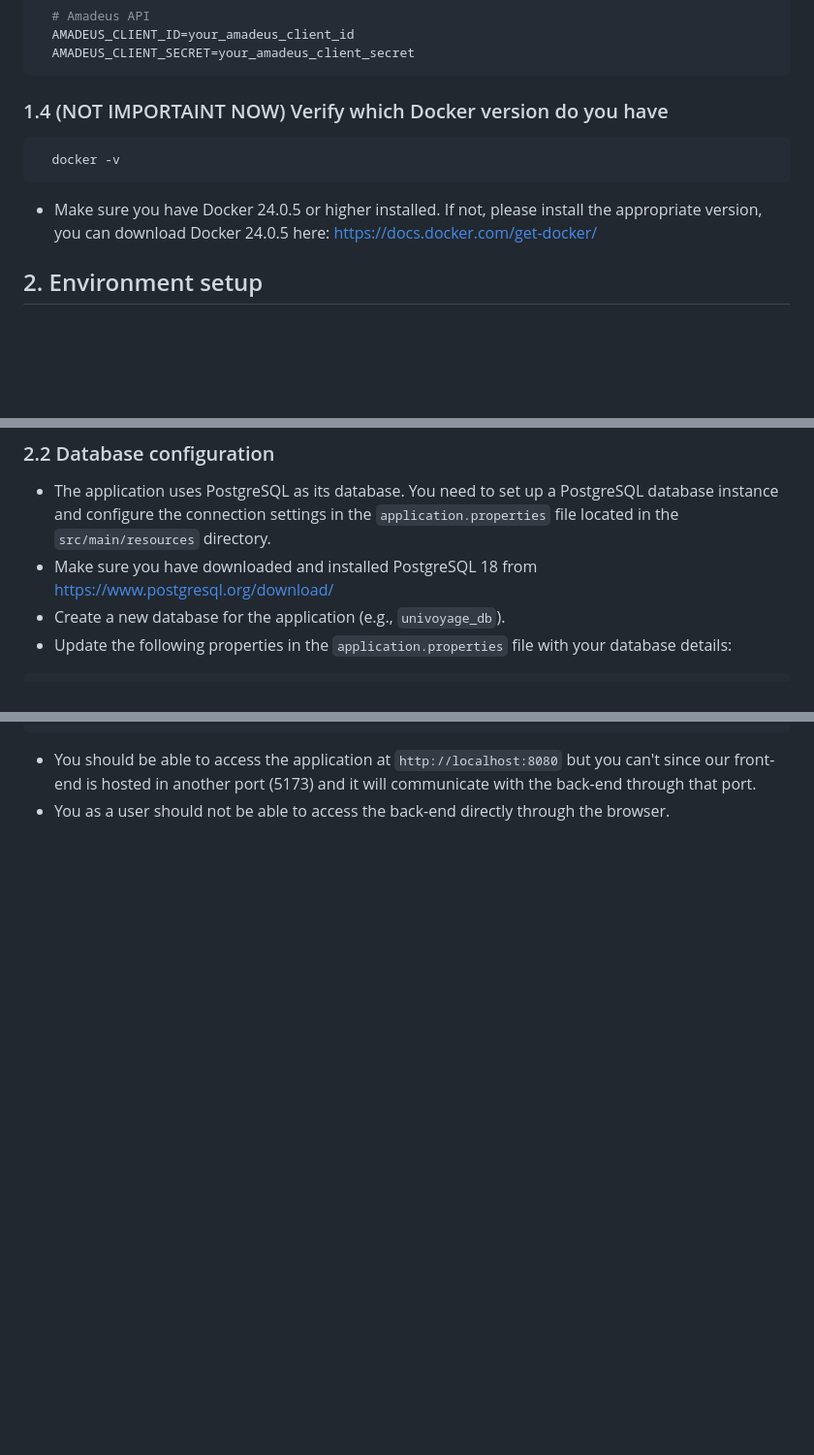
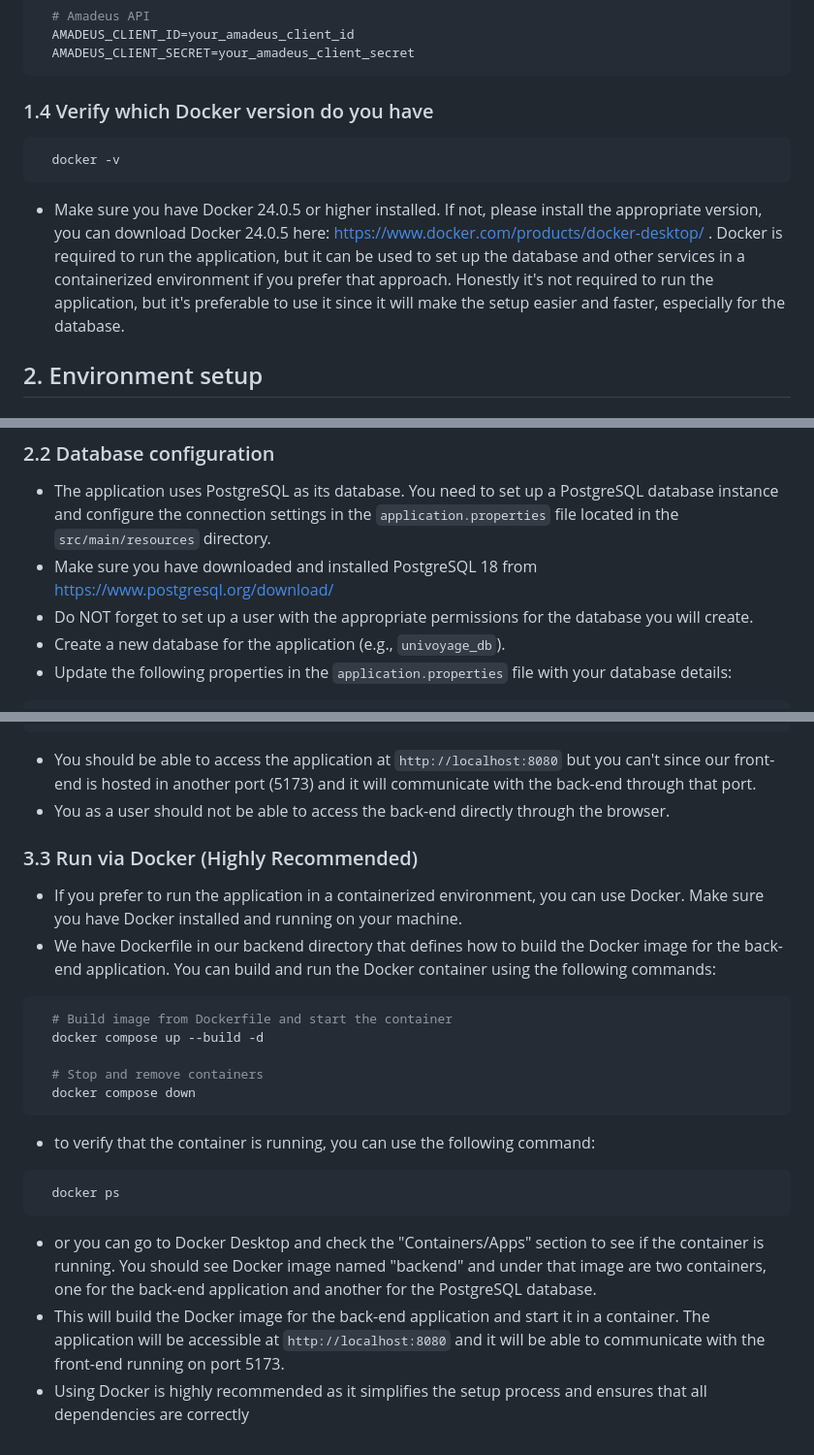
Before and after one commit to misterdrac/UniVoyage, a Markdown page: backend/README.md, 3 parts joined by grey strips. Shown at 97% size. GitHub-like rendering; blank space fills up the shorter version.

Commit message:
Back-end README.md update
- updated README.md for starting back-end service
- wrote how to fire up the Docker, it's easier and more intuitive to start than to type mvn.....

````diff
--- a/backend/README.md
+++ b/backend/README.md
@@ -85,11 +85,11 @@ Before running the back-end of this project, ensure you have the following softw
   AMADEUS_CLIENT_SECRET=your_amadeus_client_secret
 ```
 
-### 1.4 (NOT IMPORTAINT NOW) Verify which Docker version do you have
+### 1.4 Verify which Docker version do you have
 ```bash
   docker -v
 ```
-- Make sure you have Docker 24.0.5 or higher installed. If not, please install the appropriate version, you can download Docker 24.0.5 here: https://docs.docker.com/get-docker/
+- Make sure you have Docker 24.0.5 or higher installed. If not, please install the appropriate version, you can download Docker 24.0.5 here: https://www.docker.com/products/docker-desktop/ . Docker is required to run the application, but it can be used to set up the database and other services in a containerized environment if you prefer that approach. Honestly it's not required to run the application, but it's preferable to use it since it will make the setup easier and faster, especially for the database.
 
 ## 2. Environment setup
 
@@ -106,6 +106,7 @@ Before running the back-end of this project, ensure you have the following softw
 ### 2.2 Database configuration
 - The application uses PostgreSQL as its database. You need to set up a PostgreSQL database instance and configure the connection settings in the `application.properties` file located in the `src/main/resources` directory.
 - Make sure you have downloaded and installed PostgreSQL 18 from https://www.postgresql.org/download/
+- Do NOT forget to set up a user with the appropriate permissions for the database you will create.
 - Create a new database for the application (e.g., `univoyage_db`).
 - Update the following properties in the `application.properties` file with your database details:
 ```properties
@@ -154,3 +155,21 @@ spring.datasource.password=${DB_PASSWORD}
 ```
 - You should be able to access the application at `http://localhost:8080` but you can't since our front-end is hosted in another port (5173) and it will communicate with the back-end through that port.
 - You as a user should not be able to access the back-end directly through the browser.
+
+### 3.3 Run via Docker (Highly Recommended)
+- If you prefer to run the application in a containerized environment, you can use Docker. Make sure you have Docker installed and running on your machine.
+- We have Dockerfile in our backend directory that defines how to build the Docker image for the back-end application. You can build and run the Docker container using the following commands:
+```bash
+  # Build image from Dockerfile and start the container
+  docker compose up --build -d
+
+  # Stop and remove containers
+  docker compose down
+```
+- to verify that the container is running, you can use the following command:
+```bash
+  docker ps
+```
+- or you can go to Docker Desktop and check the "Containers/Apps" section to see if the container is running. You should see Docker image named "backend" and under that image are two containers, one for the back-end application and another for the PostgreSQL database.
+- This will build the Docker image for the back-end application and start it in a container. The application will be accessible at `http://localhost:8080` and it will be able to communicate with the front-end running on port 5173.
+- Using Docker is highly recommended as it simplifies the setup process and ensures that all dependencies are correctly
````
